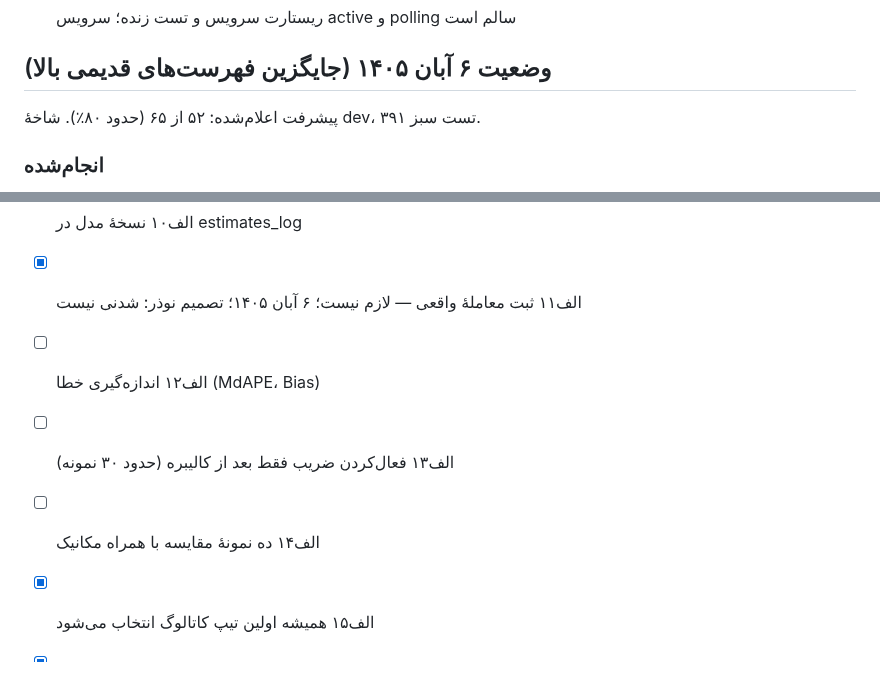
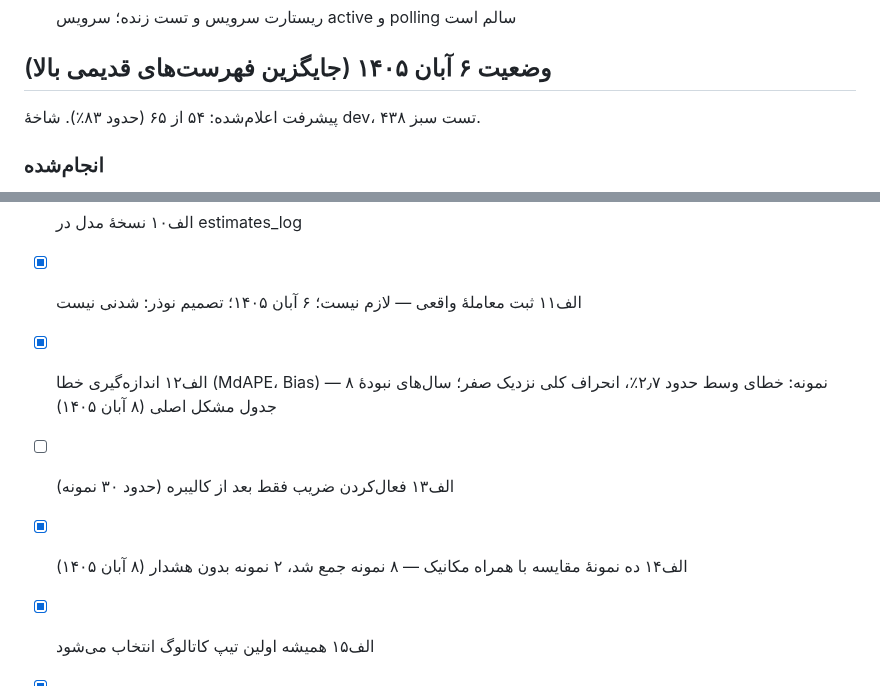
Before and after one commit to nozarmohammadi/nerkhcar, a Markdown page: docs/CHECKLIST.md, 2 parts joined by grey strips. Rendered like a GitHub page.

Commit message:
docs: tick A12 and A14 after 8 comparison samples

```diff
--- a/docs/CHECKLIST.md
+++ b/docs/CHECKLIST.md
@@ -115,7 +115,7 @@
 
 
 ## وضعیت ۶ آبان ۱۴۰۵ (جایگزین فهرست‌های قدیمی بالا)
-پیشرفت اعلام‌شده: ۵۲ از ۶۵ (حدود ۸۰٪). شاخهٔ dev، ۳۹۱ تست سبز.
+پیشرفت اعلام‌شده: ۵۴ از ۶۵ (حدود ۸۳٪). شاخهٔ dev، ۴۳۸ تست سبز.
 
 ### انجام‌شده
 - [x] الف۱ سالِ موجود در جدول مستقیم پایه است
@@ -140,9 +140,9 @@
 - [x] الف۹ دو فیلد جدا: قیمت بازار و قیمت صفر — لازم نیست؛ ۶ آبان ۱۴۰۵؛ بدون تغییر کد؛ تصمیم نوذر. دلیل: جدول prices (۱۱۲۰ ردیف) همه از ستون بازار وان‌کار است و reference_prices خالی است؛ قیمت صفر کارخانه‌ای وارد نمی‌شود و فقط روی هشدار خودروهای نو اثر دارد، نه روی عدد.
 - [x] الف۱۰ نسخهٔ مدل در estimates_log
 - [x] الف۱۱ ثبت معاملهٔ واقعی — لازم نیست؛ ۶ آبان ۱۴۰۵؛ تصمیم نوذر: شدنی نیست
-- [ ] الف۱۲ اندازه‌گیری خطا (MdAPE، Bias)
+- [x] الف۱۲ اندازه‌گیری خطا (MdAPE، Bias) — ۸ نمونه: خطای وسط حدود ۲٫۷٪، انحراف کلی نزدیک صفر؛ سال‌های نبودهٔ جدول مشکل اصلی (۸ آبان ۱۴۰۵)
 - [ ] الف۱۳ فعال‌کردن ضریب فقط بعد از کالیبره (حدود ۳۰ نمونه)
-- [ ] الف۱۴ ده نمونهٔ مقایسه با همراه مکانیک
+- [x] الف۱۴ ده نمونهٔ مقایسه با همراه مکانیک — ۸ نمونه جمع شد، ۲ نمونه بدون هشدار (۸ آبان ۱۴۰۵)
 - [x] الف۱۵ همیشه اولین تیپ کاتالوگ انتخاب می‌شود
 - [x] الف۱۶ my_car.py دقیقاً ۲۰۰ خط است
 - [x] الف۱۷ سه عدد پایین/میانه/بالای بازار به تومان کامل — ۶ آبان ۱۴۰۵؛ commit a33f8b4؛ ریستارت شد؛ تست زندهٔ تلگرام با نوذر
```
